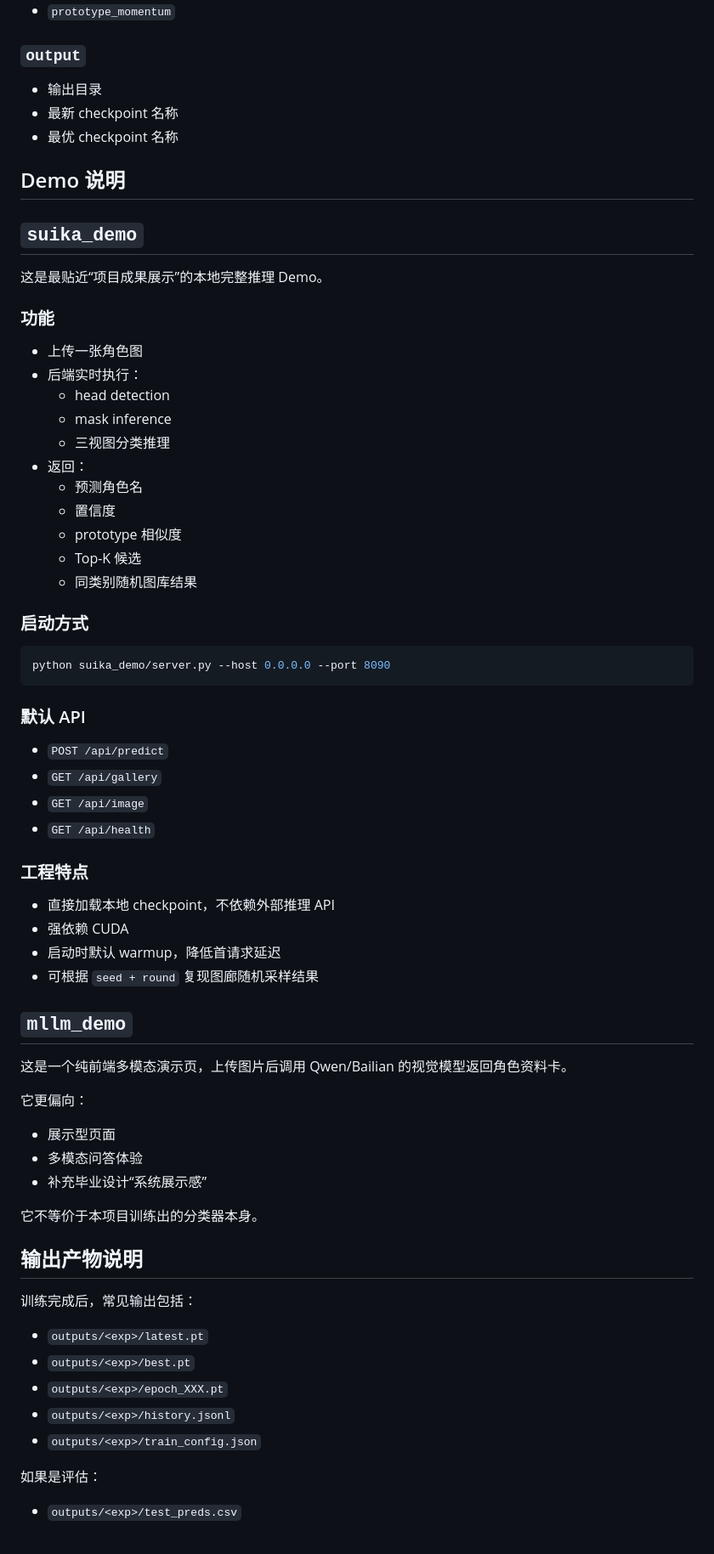
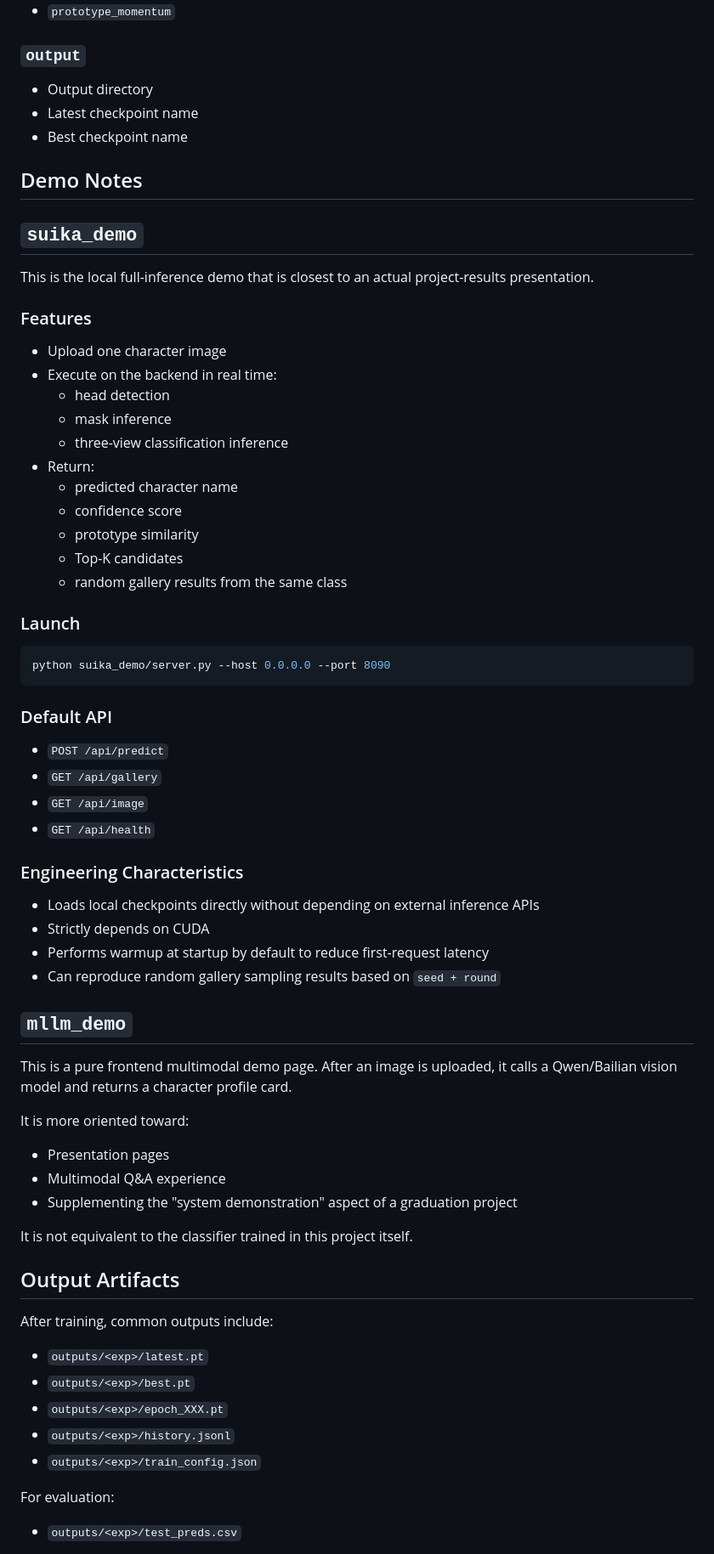
Before and after one commit to Gugugaga-111/SUIKA-Net, a Markdown page: README.md, the part around one of its changes. Shown at 85% size. Rendered like a GitHub page.

Commit message:
Translate README content to English
Translate project overview and details from Chinese to English.

````diff
--- a/README.md
+++ b/README.md
@@ -471,65 +471,65 @@ python eval.py \
 
 ### `output`
 
-- 输出目录
-- 最新 checkpoint 名称
-- 最优 checkpoint 名称
+- Output directory
+- Latest checkpoint name
+- Best checkpoint name
 
-## Demo 说明
+## Demo Notes
 
 ## `suika_demo`
 
-这是最贴近“项目成果展示”的本地完整推理 Demo。
+This is the local full-inference demo that is closest to an actual project-results presentation.
 
-### 功能
+### Features
 
-- 上传一张角色图
-- 后端实时执行：
+- Upload one character image
+- Execute on the backend in real time:
   - head detection
   - mask inference
-  - 三视图分类推理
-- 返回：
-  - 预测角色名
-  - 置信度
-  - prototype 相似度
-  - Top-K 候选
-  - 同类别随机图库结果
+  - three-view classification inference
+- Return:
+  - predicted character name
+  - confidence score
+  - prototype similarity
+  - Top-K candidates
+  - random gallery results from the same class
 
-### 启动方式
+### Launch
 
 ```bash
 python suika_demo/server.py --host 0.0.0.0 --port 8090
 ```
 
-### 默认 API
+### Default API
 
 - `POST /api/predict`
 - `GET /api/gallery`
 - `GET /api/image`
 - `GET /api/health`
 
-### 工程特点
+### Engineering Characteristics
 
-- 直接加载本地 checkpoint，不依赖外部推理 API
-- 强依赖 CUDA
-- 启动时默认 warmup，降低首请求延迟
-- 可根据 `seed + round` 复现图廊随机采样结果
+- Loads local checkpoints directly without depending on external inference APIs
+- Strictly depends on CUDA
+- Performs warmup at startup by default to reduce first-request latency
+- Can reproduce random gallery sampling results based on `seed + round`
 
 ## `mllm_demo`
 
-这是一个纯前端多模态演示页，上传图片后调用 Qwen/Bailian 的视觉模型返回角色资料卡。
+This is a pure frontend multimodal demo page. After an image is uploaded, it calls a Qwen/Bailian vision model and returns a character profile card.
 
-它更偏向：
+It is more oriented toward:
 
-- 展示型页面
-- 多模态问答体验
-- 补充毕业设计“系统展示感”
+- Presentation pages
+- Multimodal Q&A experience
+- Supplementing the "system demonstration" aspect of a graduation project
 
-它不等价于本项目训练出的分类器本身。
+It is not equivalent to the classifier trained in this project itself.
 
-## 输出产物说明
+## Output Artifacts
 
-训练完成后，常见输出包括：
+After training, common outputs include:
 
 - `outputs/<exp>/latest.pt`
 - `outputs/<exp>/best.pt`
@@ -537,7 +537,7 @@ python suika_demo/server.py --host 0.0.0.0 --port 8090
 - `outputs/<exp>/history.jsonl`
 - `outputs/<exp>/train_config.json`
 
-如果是评估：
+For evaluation:
 
 - `outputs/<exp>/test_preds.csv`
 
````
Also changed, not shown: other parts of README.md (+196 -196 lines).
